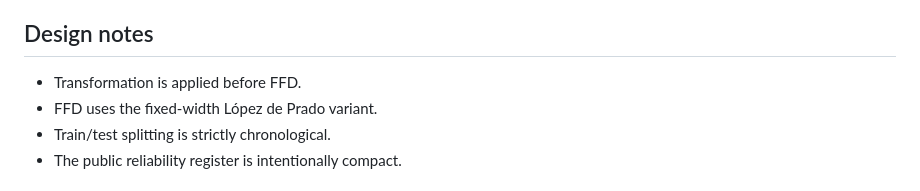
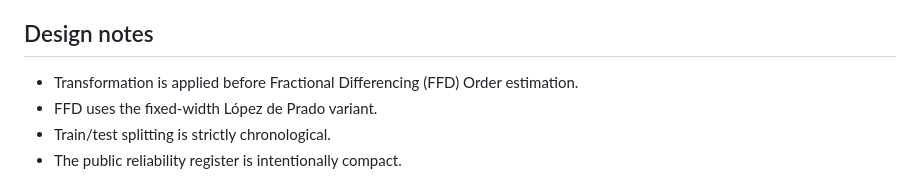
Before and after one commit to bgltn/ffd-regime-segmentation, a Markdown page: README.md, the part around the change. Rendered like a GitHub page.

Commit message:
Clarify transformation description in README

```diff
--- a/README.md
+++ b/README.md
@@ -78,7 +78,7 @@ Before calling `validate_regime(...)`, register the series in `LOG_SERIES` or `L
 
 ## Design notes
 
-- Transformation is applied before FFD.
+- Transformation is applied before Fractional Differencing (FFD) Order estimation.
 - FFD uses the fixed-width López de Prado variant.
 - Train/test splitting is strictly chronological.
 - The public reliability register is intentionally compact.
```
